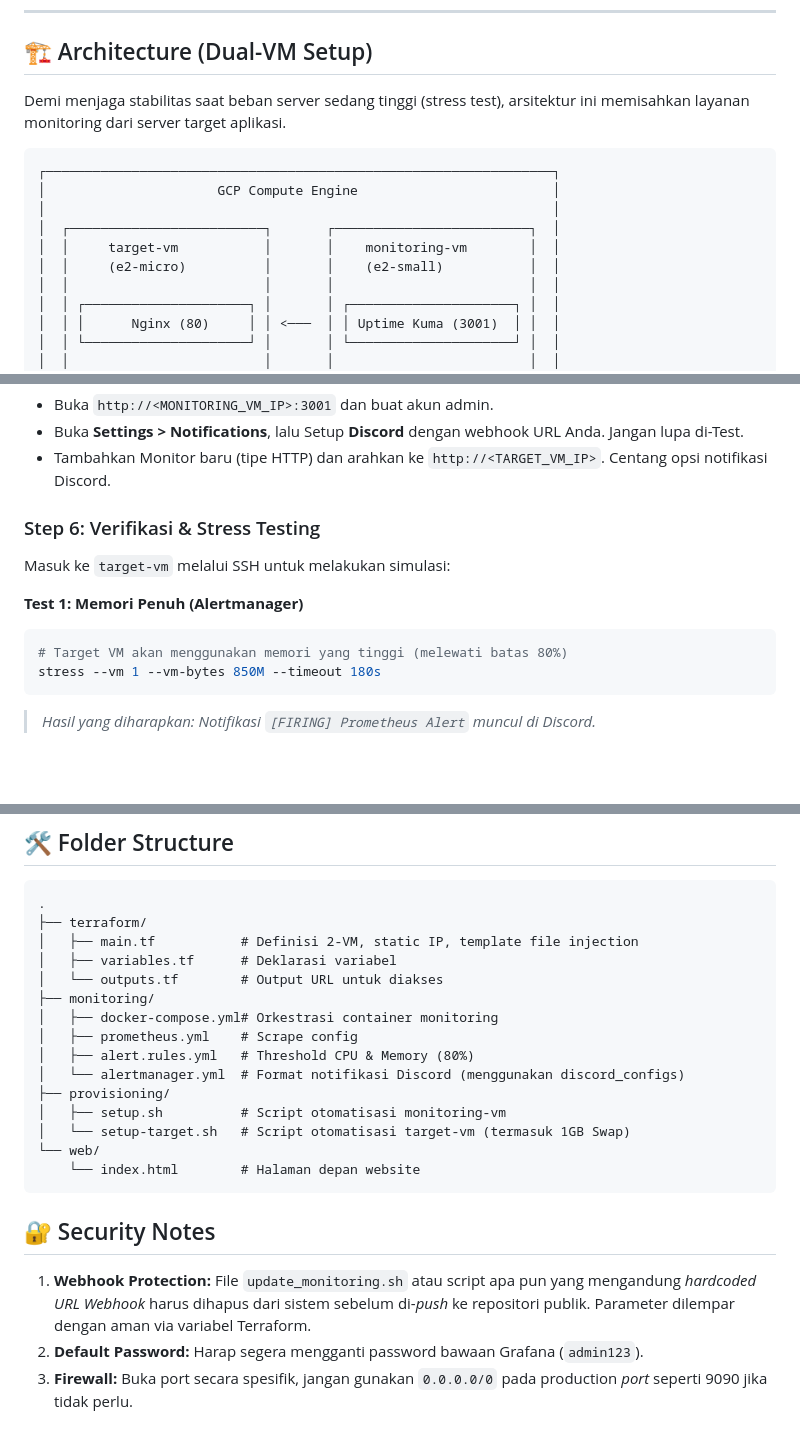
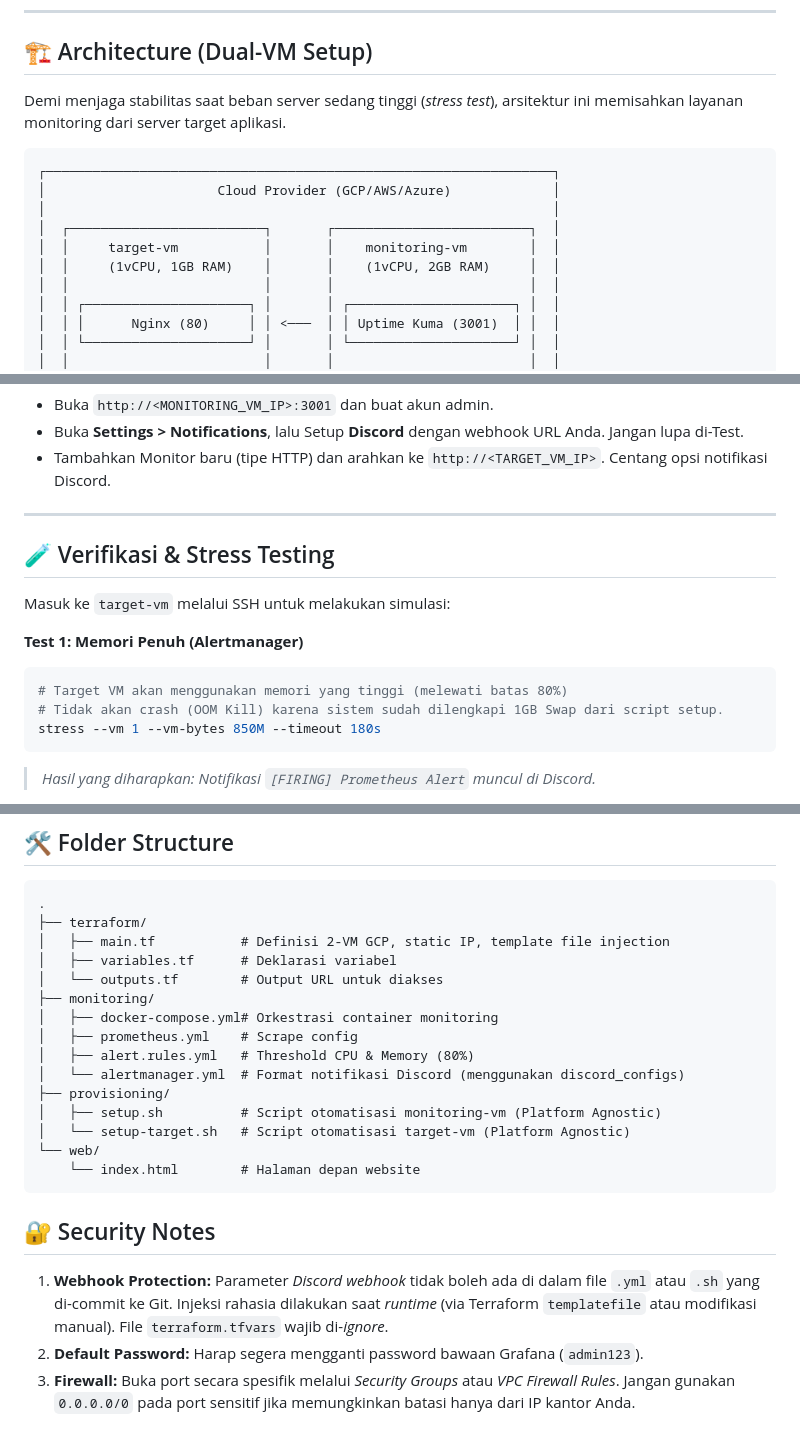
Before and after one commit to Adrian463588/Task5ManageDashboardMonitoring, a Markdown page: README.md, 3 parts joined by grey strips. GitHub-like rendering; blank space fills up the shorter version.

````diff
--- a/README.md
+++ b/README.md
@@ -16,15 +27,15 @@ Berikut adalah hasil nyata dari *alerting system* yang telah diimplementasikan:
 
 ## 🏗️ Architecture (Dual-VM Setup)
 
-Demi menjaga stabilitas saat beban server sedang tinggi (stress test), arsitektur ini memisahkan layanan monitoring dari server target aplikasi.
+Demi menjaga stabilitas saat beban server sedang tinggi (*stress test*), arsitektur ini memisahkan layanan monitoring dari server target aplikasi.
 
 ```text
 ┌─────────────────────────────────────────────────────────────────┐
-│                      GCP Compute Engine                         │
+│                      Cloud Provider (GCP/AWS/Azure)             │
 │                                                                 │
 │  ┌─────────────────────────┐       ┌─────────────────────────┐  │
 │  │     target-vm           │       │    monitoring-vm        │  │
-│  │     (e2-micro)          │       │    (e2-small)           │  │
+│  │     (1vCPU, 1GB RAM)    │       │    (1vCPU, 2GB RAM)     │  │
 │  │                         │       │                         │  │
 │  │ ┌─────────────────────┐ │       │ ┌─────────────────────┐ │  │
 │  │ │      Nginx (80)     │ │ <───  │ │ Uptime Kuma (3001)  │ │  │
@@ -115,12 +149,16 @@ Setelah infrastruktur berdiri (tunggu ~3 menit agar *startup script* selesai), A
 - Buka **Settings > Notifications**, lalu Setup **Discord** dengan webhook URL Anda. Jangan lupa di-Test.
 - Tambahkan Monitor baru (tipe HTTP) dan arahkan ke `http://<TARGET_VM_IP>`. Centang opsi notifikasi Discord.
 
-### Step 6: Verifikasi & Stress Testing
+---
+
+## 🧪 Verifikasi & Stress Testing
+
 Masuk ke `target-vm` melalui SSH untuk melakukan simulasi:
 
 **Test 1: Memori Penuh (Alertmanager)**
 ```bash
 # Target VM akan menggunakan memori yang tinggi (melewati batas 80%)
+# Tidak akan crash (OOM Kill) karena sistem sudah dilengkapi 1GB Swap dari script setup.
 stress --vm 1 --vm-bytes 850M --timeout 180s
 ```
 > *Hasil yang diharapkan: Notifikasi `[FIRING] Prometheus Alert` muncul di Discord.*
@@ -137,7 +175,7 @@ sudo systemctl stop nginx
 ```text
 .
 ├── terraform/
-│   ├── main.tf           # Definisi 2-VM, static IP, template file injection
+│   ├── main.tf           # Definisi 2-VM GCP, static IP, template file injection
 │   ├── variables.tf      # Deklarasi variabel
 │   └── outputs.tf        # Output URL untuk diakses
 ├── monitoring/
@@ -146,13 +184,13 @@ sudo systemctl stop nginx
 │   ├── alert.rules.yml   # Threshold CPU & Memory (80%)
 │   └── alertmanager.yml  # Format notifikasi Discord (menggunakan discord_configs)
 ├── provisioning/
-│   ├── setup.sh          # Script otomatisasi monitoring-vm
-│   └── setup-target.sh   # Script otomatisasi target-vm (termasuk 1GB Swap)
+│   ├── setup.sh          # Script otomatisasi monitoring-vm (Platform Agnostic)
+│   └── setup-target.sh   # Script otomatisasi target-vm (Platform Agnostic)
 └── web/
     └── index.html        # Halaman depan website
 ```
 
 ## 🔐 Security Notes
-1. **Webhook Protection:** File `update_monitoring.sh` atau script apa pun yang mengandung *hardcoded URL Webhook* harus dihapus dari sistem sebelum di-*push* ke repositori publik. Parameter dilempar dengan aman via variabel Terraform.
+1. **Webhook Protection:** Parameter *Discord webhook* tidak boleh ada di dalam file `.yml` atau `.sh` yang di-commit ke Git. Injeksi rahasia dilakukan saat *runtime* (via Terraform `templatefile` atau modifikasi manual). File `terraform.tfvars` wajib di-*ignore*.
 2. **Default Password:** Harap segera mengganti password bawaan Grafana (`admin123`).
-3. **Firewall:** Buka port secara spesifik, jangan gunakan `0.0.0.0/0` pada production *port* seperti 9090 jika tidak perlu.
+3. **Firewall:** Buka port secara spesifik melalui *Security Groups* atau *VPC Firewall Rules*. Jangan gunakan `0.0.0.0/0` pada port sensitif jika memungkinkan batasi hanya dari IP kantor Anda.
````
Also changed, not shown: other parts of README.md (+62 -28 lines), img/GrafanaDashboard.png (added), img/PrometheusAlert.png (added), img/UptimeKumaDashboard.png (added).
